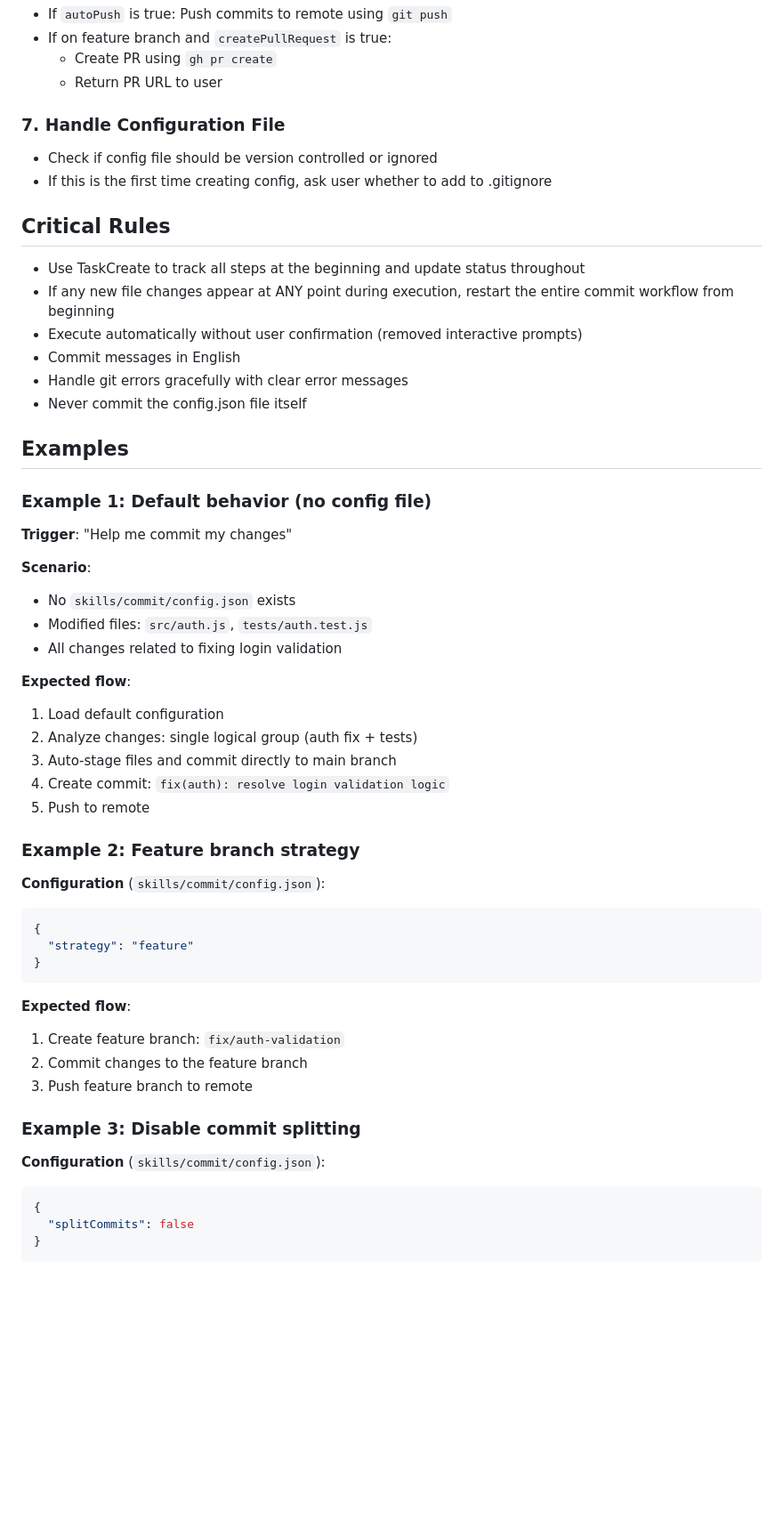
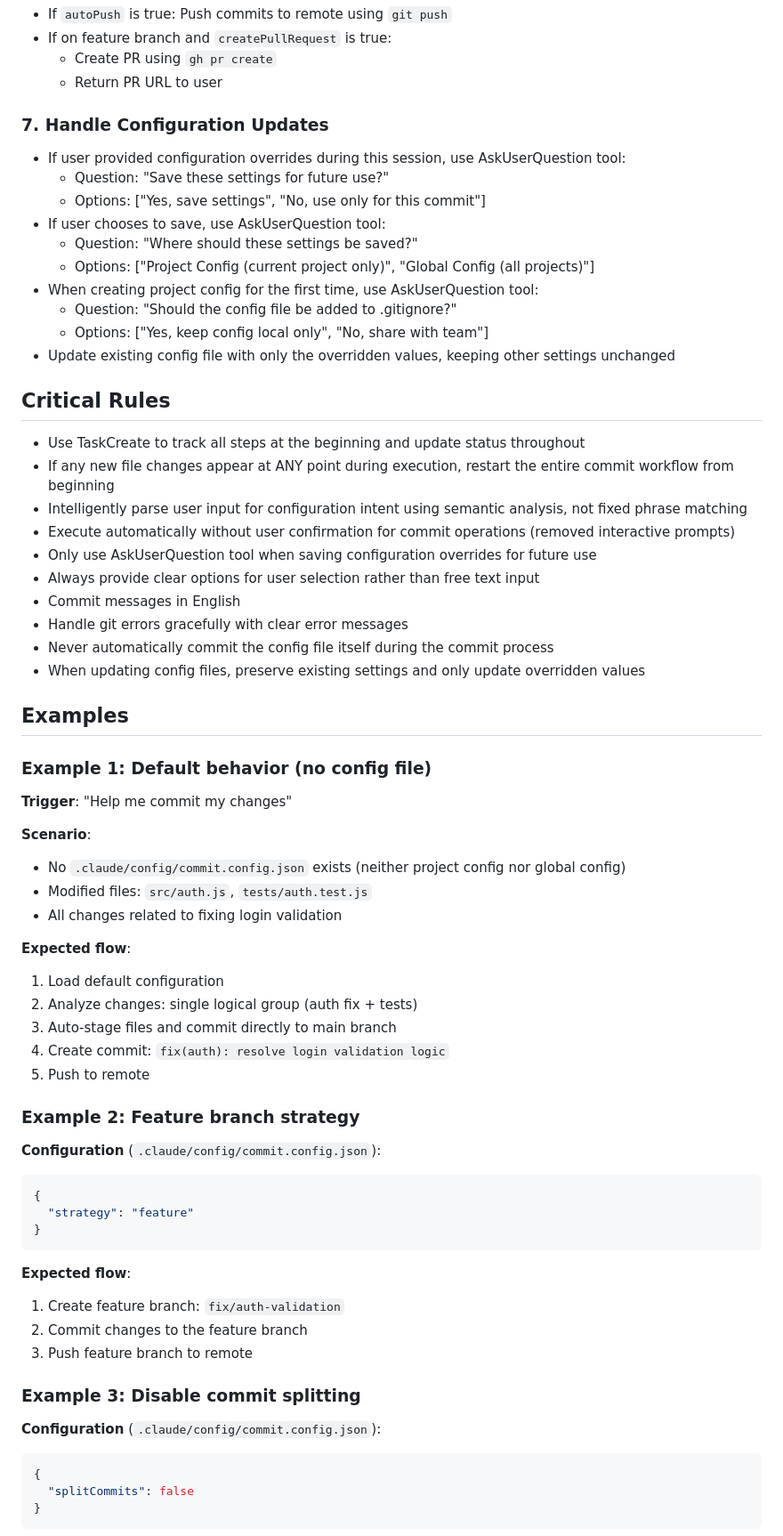
Before and after one commit to highestop/nono, a Markdown page: skills/commit/SKILL.md, the part around one of its changes. Shown at 89% size. Drawn GitHub-style; blank space fills up the shorter version.

````diff
--- a/skills/commit/SKILL.md
+++ b/skills/commit/SKILL.md
@@ -94,19 +132,31 @@ For each commit group:
   - Create PR using `gh pr create`
   - Return PR URL to user
 
-### 7. Handle Configuration File
+### 7. Handle Configuration Updates
 
-- Check if config file should be version controlled or ignored
-- If this is the first time creating config, ask user whether to add to .gitignore
+- If user provided configuration overrides during this session, use AskUserQuestion tool:
+  - Question: "Save these settings for future use?"
+  - Options: ["Yes, save settings", "No, use only for this commit"]
+- If user chooses to save, use AskUserQuestion tool:
+  - Question: "Where should these settings be saved?"
+  - Options: ["Project Config (current project only)", "Global Config (all projects)"]
+- When creating project config for the first time, use AskUserQuestion tool:
+  - Question: "Should the config file be added to .gitignore?"
+  - Options: ["Yes, keep config local only", "No, share with team"]
+- Update existing config file with only the overridden values, keeping other settings unchanged
 
 ## Critical Rules
 
 - Use TaskCreate to track all steps at the beginning and update status throughout
 - If any new file changes appear at ANY point during execution, restart the entire commit workflow from beginning
-- Execute automatically without user confirmation (removed interactive prompts)
+- Intelligently parse user input for configuration intent using semantic analysis, not fixed phrase matching
+- Execute automatically without user confirmation for commit operations (removed interactive prompts)
+- Only use AskUserQuestion tool when saving configuration overrides for future use
+- Always provide clear options for user selection rather than free text input
 - Commit messages in English
 - Handle git errors gracefully with clear error messages
-- Never commit the config.json file itself
+- Never automatically commit the config file itself during the commit process
+- When updating config files, preserve existing settings and only update overridden values
 
 ## Examples
 
@@ -115,7 +165,7 @@ For each commit group:
 **Trigger**: "Help me commit my changes"
 
 **Scenario**:
-- No `skills/commit/config.json` exists
+- No `.claude/config/commit.config.json` exists (neither project config nor global config)
 - Modified files: `src/auth.js`, `tests/auth.test.js`
 - All changes related to fixing login validation
 
@@ -128,7 +178,7 @@ For each commit group:
 
 ### Example 2: Feature branch strategy
 
-**Configuration** (`skills/commit/config.json`):
+**Configuration** (`.claude/config/commit.config.json`):
 ```json
 {
   "strategy": "feature"
@@ -142,7 +192,7 @@ For each commit group:
 
 ### Example 3: Disable commit splitting
 
-**Configuration** (`skills/commit/config.json`):
+**Configuration** (`.claude/config/commit.config.json`):
 ```json
 {
   "splitCommits": false
````
Also changed, not shown: other parts of skills/commit/SKILL.md (+86 -15 lines).
